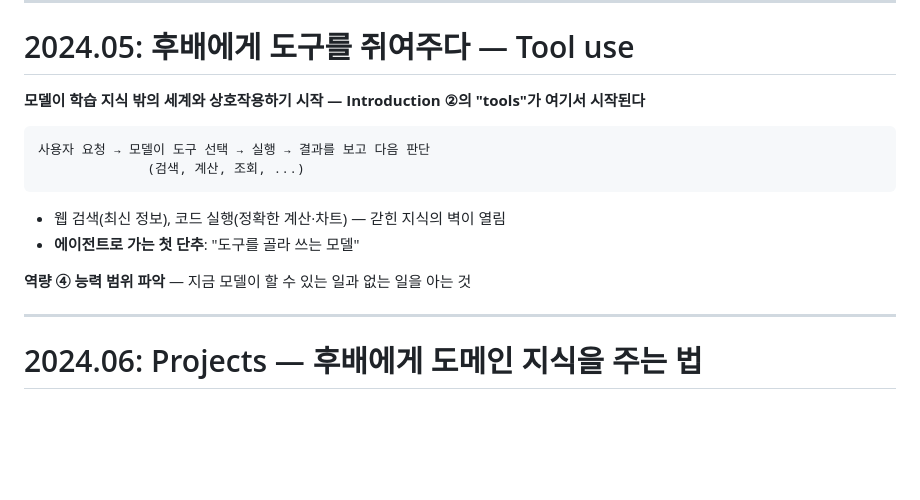
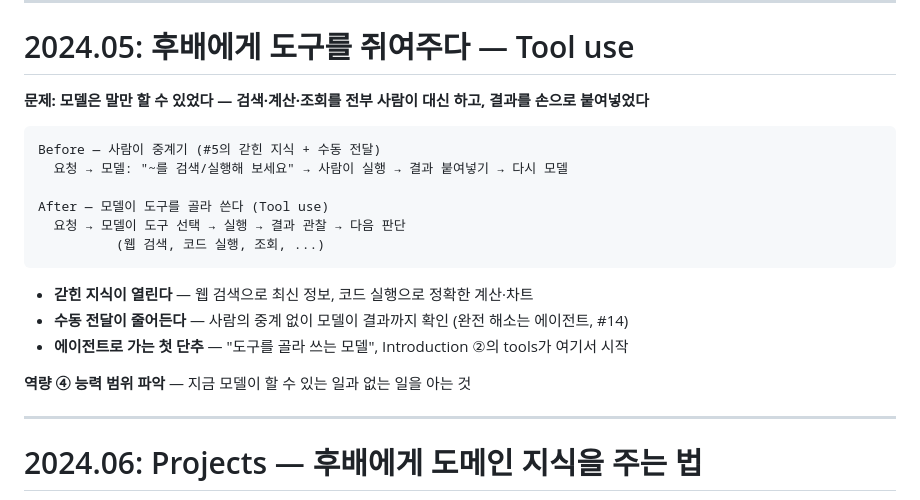
Before and after one commit to epii2zero/claude_guide, a Markdown page: slides/part1-draft.md, the part around the change. GitHub-like rendering; blank space fills up the shorter version.

````diff
--- a/slides/part1-draft.md
+++ b/slides/part1-draft.md
@@ -151,21 +151,31 @@ em { display: block; text-align: center; font-size: 17px; margin: 2px 0 12px; }
 
 # 2024.05: 후배에게 도구를 쥐여주다 — Tool use
 
-**모델이 학습 지식 밖의 세계와 상호작용하기 시작 — Introduction ②의 "tools"가 여기서 시작된다**
+**문제: 모델은 말만 할 수 있었다 — 검색·계산·조회를 전부 사람이 대신 하고, 결과를 손으로 붙여넣었다**
 
 ```
-사용자 요청 → 모델이 도구 선택 → 실행 → 결과를 보고 다음 판단
-              (검색, 계산, 조회, ...)
+Before — 사람이 중계기 (#5의 갇힌 지식 + 수동 전달)
+  요청 → 모델: "~를 검색/실행해 보세요" → 사람이 실행 → 결과 붙여넣기 → 다시 모델
+
+After — 모델이 도구를 골라 쓴다 (Tool use)
+  요청 → 모델이 도구 선택 → 실행 → 결과 관찰 → 다음 판단
+          (웹 검색, 코드 실행, 조회, ...)
 ```
 
-- 웹 검색(최신 정보), 코드 실행(정확한 계산·차트) — 갇힌 지식의 벽이 열림
-- **에이전트로 가는 첫 단추**: "도구를 골라 쓰는 모델"
+- **갇힌 지식이 열린다** — 웹 검색으로 최신 정보, 코드 실행으로 정확한 계산·차트
+- **수동 전달이 줄어든다** — 사람의 중계 없이 모델이 결과까지 확인 (완전 해소는 에이전트, #14)
+- **에이전트로 가는 첫 단추** — "도구를 골라 쓰는 모델", Introduction ②의 tools가 여기서 시작
 
 **역량 ④ 능력 범위 파악** — 지금 모델이 할 수 있는 일과 없는 일을 아는 것
 
 <!--
-#8 | 3분
-- [도식 자리] 위 코드 블록을 루프 도식으로 (요청→선택→실행→관찰이 도는 그림).
+#8 | 3분 | 서사: 무슨 문제를 풀려고 나왔나
+- 서사 순서: ① #5의 두 한계(갇힌 지식·수동 전달)를 다시 소환 → ② 그동안은
+  사람이 검색·실행을 대신 하는 중계기였다 → ③ 모델이 도구를 "골라 쓰게"
+  허용한 것이 Tool use (2024.05 GA).
+- 개발자용 정확한 한 줄(말로): 실행 주체는 앱/클라이언트 쪽 — 모델은 도구
+  "요청"과 결과 "판단"을 맡는다. 그래서 무엇을 열어줄지는 우리가 정한다(#13·#15 복선).
+- [도식 자리] After 줄을 루프 도식으로 (요청→선택→실행→관찰이 도는 그림).
   이 도식이 #14에서 "스스로 도는 루프"로 확장된다 — 같은 시각 언어 유지.
 - 개발자 관점 한 줄: 도구 설명을 잘 쓰는 것 = API 문서를 잘 쓰는 것.
 - "첫 단추" 표현으로 수렴(#14) 복선.
````
Also changed, not shown: slides/outline.md (+7 -3 lines), slides/part1-en-draft.md (+16 -7 lines).
